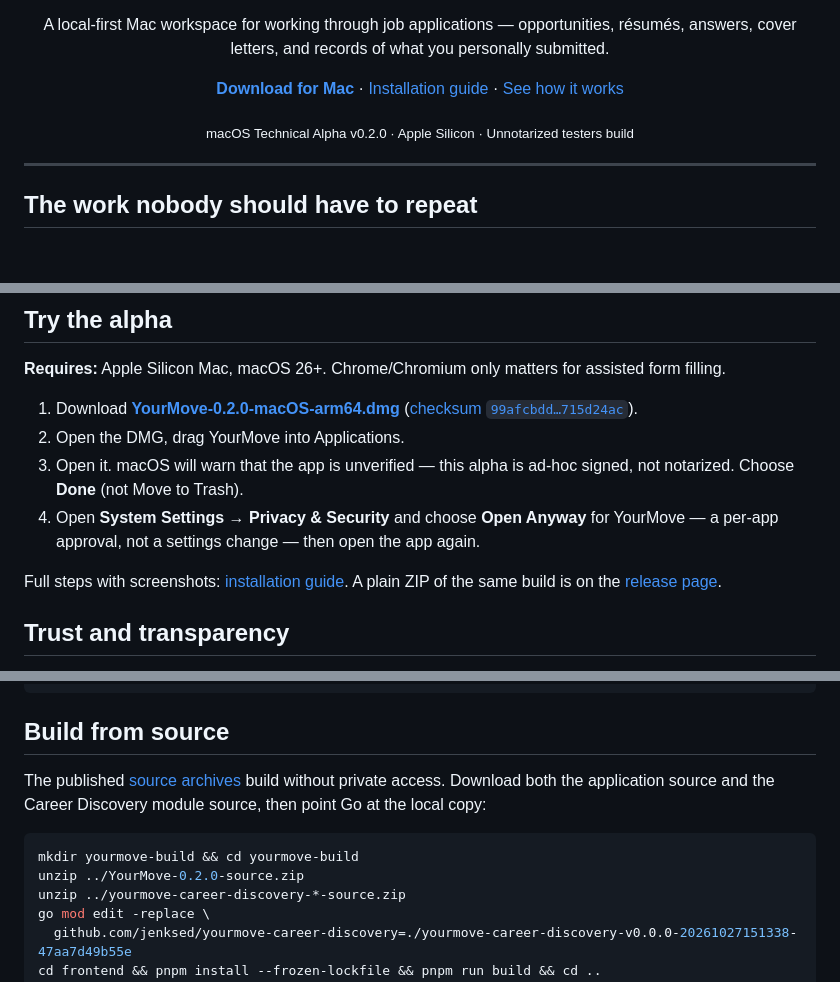
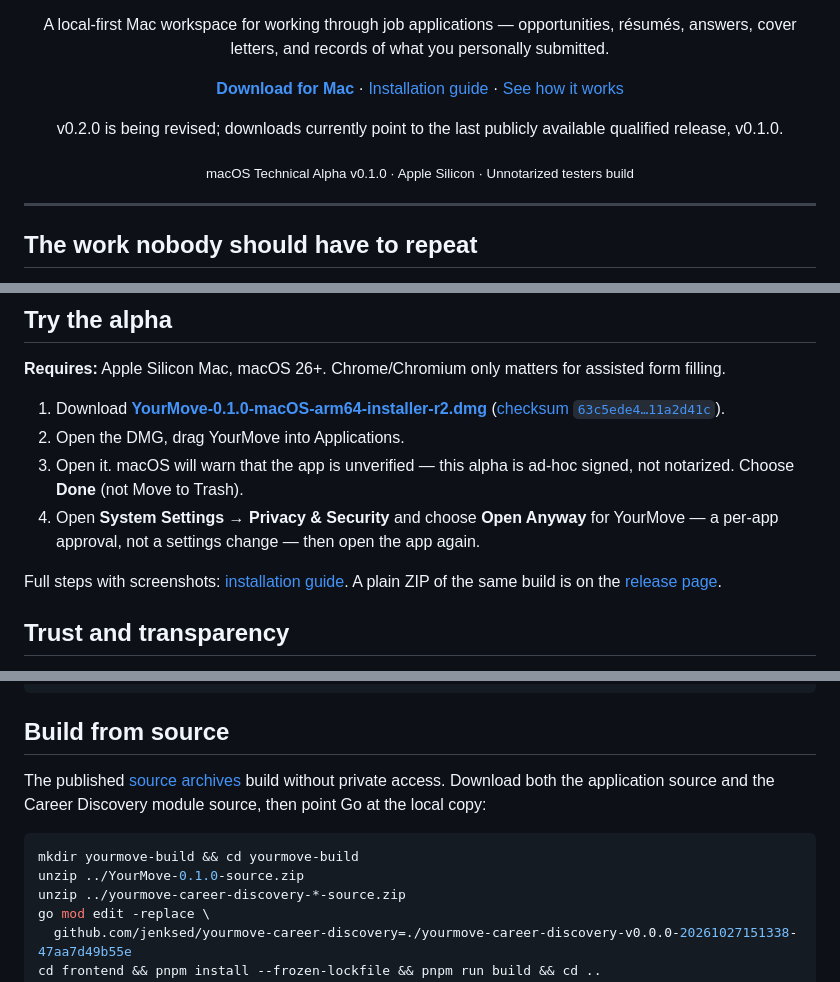
Before and after one commit to jenksed/yourmove-go, a Markdown page: README.md, 3 parts joined by grey strips. GitHub-like rendering; blank space fills up the shorter version.

Commit message:
Park v0.2.0 downloads and restore public v0.1.0 instructions

````diff
--- a/README.md
+++ b/README.md
@@ -18,7 +18,9 @@ opportunities, résumés, answers, cover letters, and records of what you person
   <a href="#one-workspace-for-the-whole-application">See how it works</a>
 </p>
 
-<p align="center"><sub>macOS Technical Alpha v0.2.0 · Apple Silicon · Unnotarized testers build</sub></p>
+<p align="center">v0.2.0 is being revised; downloads currently point to the last publicly available qualified release, v0.1.0.</p>
+
+<p align="center"><sub>macOS Technical Alpha v0.1.0 · Apple Silicon · Unnotarized testers build</sub></p>
 
 ---
 
@@ -62,7 +64,7 @@ A guided pass through one application:
 
 **Requires:** Apple Silicon Mac, macOS 26+. Chrome/Chromium only matters for assisted form filling.
 
-1. Download [**YourMove-0.2.0-macOS-arm64.dmg**](https://github.com/jenksed/yourmove-go/releases/download/v0.2.0/YourMove-0.2.0-macOS-arm64.dmg) ([checksum `99afcbdd…715d24ac`](https://github.com/jenksed/yourmove-go/releases/download/v0.2.0/YourMove-0.2.0-macOS-arm64.dmg.sha256)).
+1. Download [**YourMove-0.1.0-macOS-arm64-installer-r2.dmg**](https://github.com/jenksed/yourmove-go/releases/download/v0.1.0/YourMove-0.1.0-macOS-arm64-installer-r2.dmg) ([checksum `63c5ede4…11a2d41c`](https://github.com/jenksed/yourmove-go/releases/download/v0.1.0/YourMove-0.1.0-macOS-arm64-installer-r2.dmg.sha256)).
 2. Open the DMG, drag YourMove into Applications.
 3. Open it. macOS will warn that the app is unverified — this alpha is ad-hoc signed, not notarized. Choose **Done** (not Move to Trash).
 4. Open **System Settings → Privacy & Security** and choose **Open Anyway** for YourMove — a per-app approval, not a settings change — then open the app again.
@@ -111,7 +113,7 @@ The published [source archives](https://github.com/jenksed/yourmove-go/releases/
 
 ```sh
 mkdir yourmove-build && cd yourmove-build
-unzip ../YourMove-0.2.0-source.zip
+unzip ../YourMove-0.1.0-source.zip
 unzip ../yourmove-career-discovery-*-source.zip
 go mod edit -replace \
   github.com/jenksed/yourmove-career-discovery=./yourmove-career-discovery-v0.0.0-20261027151338-47aa7d49b55e
````
Also changed, not shown: other parts of README.md (+3 -3 lines).
